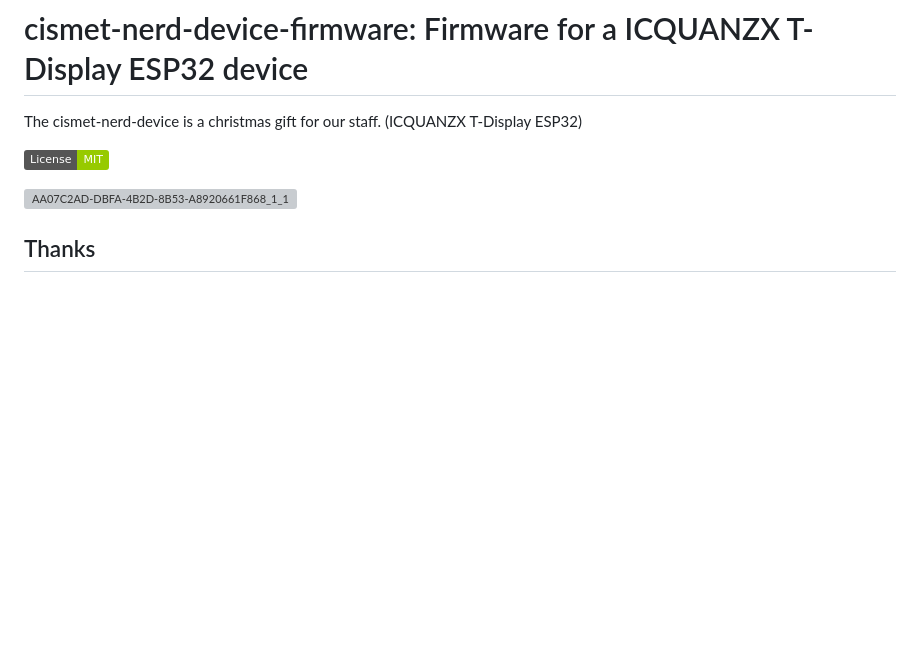
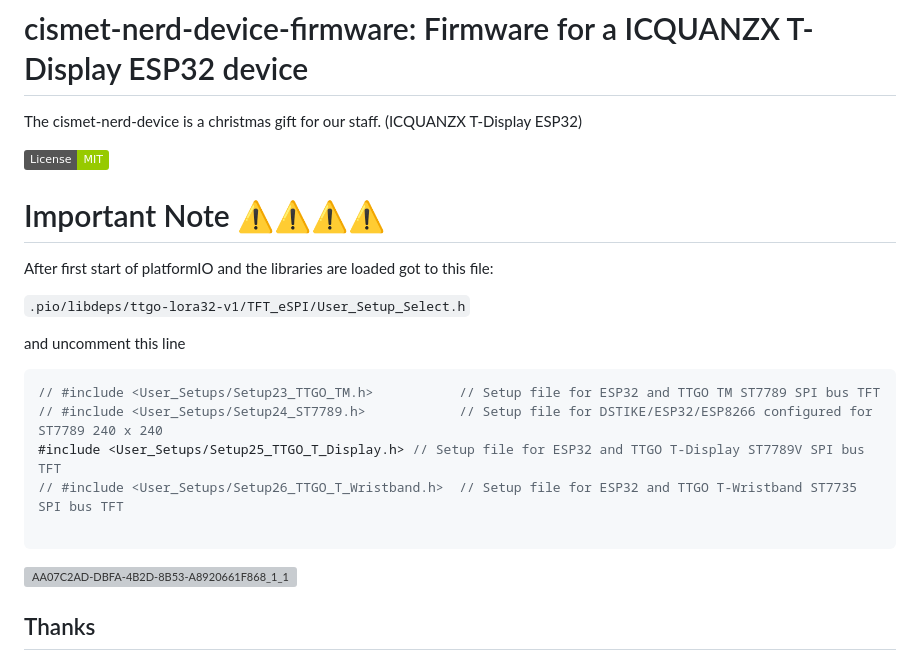
Before and after one commit to cismet/cismet-nerd-device-firmware, a Markdown page: README.md, the part around the change. GitHub-like rendering; badges without logos; blank space fills up the shorter version; grey boxes are pictures that could not be loaded.

Commit message:
added workaround howto

````diff
--- a/README.md
+++ b/README.md
@@ -3,6 +3,22 @@
 The cismet-nerd-device is a christmas gift for our staff. (ICQUANZX T-Display ESP32)
 
 [![MIT License](https://img.shields.io/badge/License-MIT-green.svg)](https://choosealicense.com/licenses/mit/)
+
+# Important Note ⚠️⚠️⚠️⚠️
+
+After first start of platformIO and the libraries are loaded got to this file:
+
+`.pio/libdeps/ttgo-lora32-v1/TFT_eSPI/User_Setup_Select.h`
+
+and uncomment this line
+
+```c++
+// #include <User_Setups/Setup23_TTGO_TM.h>           // Setup file for ESP32 and TTGO TM ST7789 SPI bus TFT
+// #include <User_Setups/Setup24_ST7789.h>            // Setup file for DSTIKE/ESP32/ESP8266 configured for ST7789 240 x 240
+#include <User_Setups/Setup25_TTGO_T_Display.h> // Setup file for ESP32 and TTGO T-Display ST7789V SPI bus TFT
+// #include <User_Setups/Setup26_TTGO_T_Wristband.h>  // Setup file for ESP32 and TTGO T-Wristband ST7735 SPI bus TFT
+
+```
 
 ![AA07C2AD-DBFA-4B2D-8B53-A8920661F868_1_105_c](https://github.com/cismet/cismet-nerd-device-firmware/assets/837211/664f3852-9506-47e6-8c13-2e2e0b74784e)
 
````
